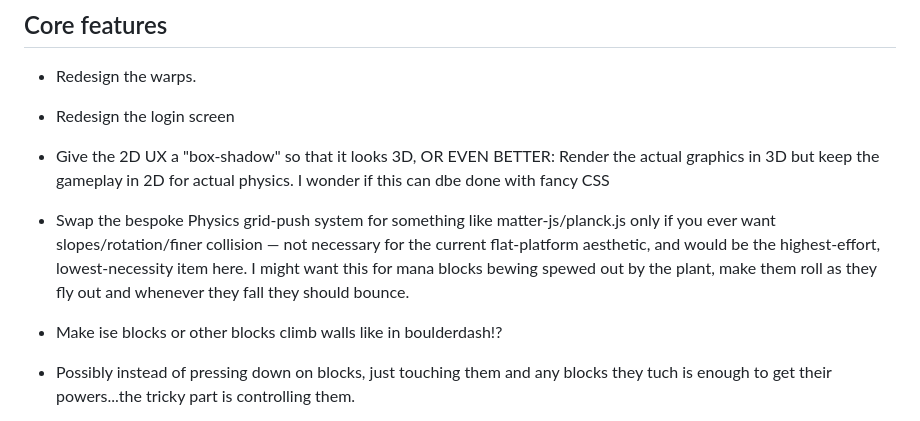
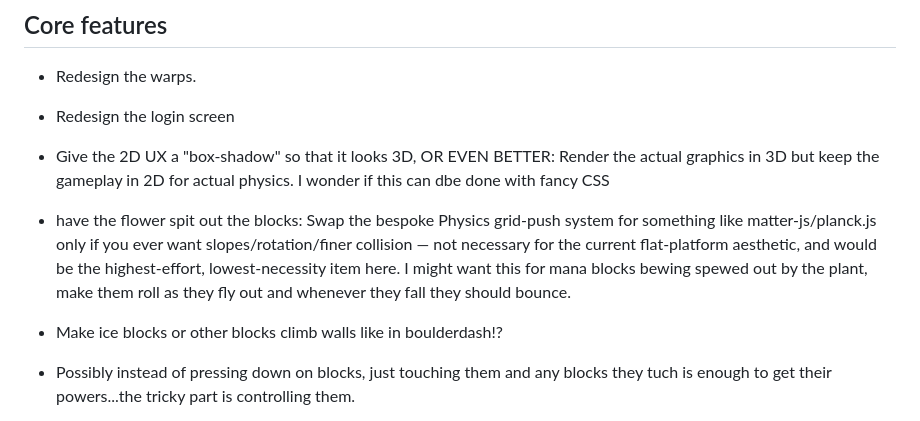
Before and after one commit to jpoyzner/Cellwarz, a Markdown page: TODOS.md, the part around the change. GitHub-like rendering.

Commit message:
never stop

```diff
--- a/TODOS.md
+++ b/TODOS.md
@@ -7,9 +7,9 @@
 - Redesign the login screen
 
 - Give the 2D UX a "box-shadow" so that it looks 3D, OR EVEN BETTER: Render the actual graphics in 3D but keep the gameplay in 2D for actual physics. I wonder if this can dbe done with fancy CSS
-- Swap the bespoke Physics grid-push system for something like matter-js/planck.js only if you ever want slopes/rotation/finer collision — not necessary for the current flat-platform aesthetic, and would be the highest-effort, lowest-necessity item here. I might want this for mana blocks bewing spewed out by the plant, make them roll as they fly out and whenever they fall they should bounce.
+- have the flower spit out the blocks: Swap the bespoke Physics grid-push system for something like matter-js/planck.js only if you ever want slopes/rotation/finer collision — not necessary for the current flat-platform aesthetic, and would be the highest-effort, lowest-necessity item here. I might want this for mana blocks bewing spewed out by the plant, make them roll as they fly out and whenever they fall they should bounce.
 
-- Make ise blocks or other blocks climb walls like in boulderdash!?
+- Make ice blocks or other blocks climb walls like in boulderdash!?
 
 - Possibly instead of pressing down on blocks, just touching them and any blocks they tuch is enough to get their powers...the tricky part is controlling them.
 
```
